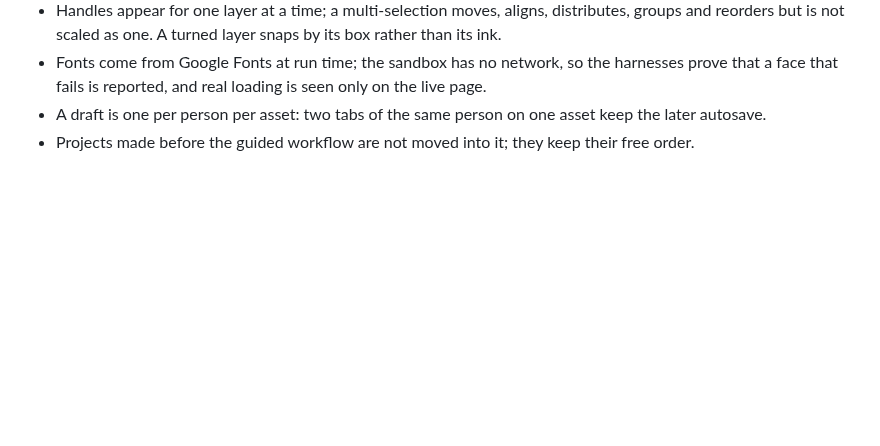
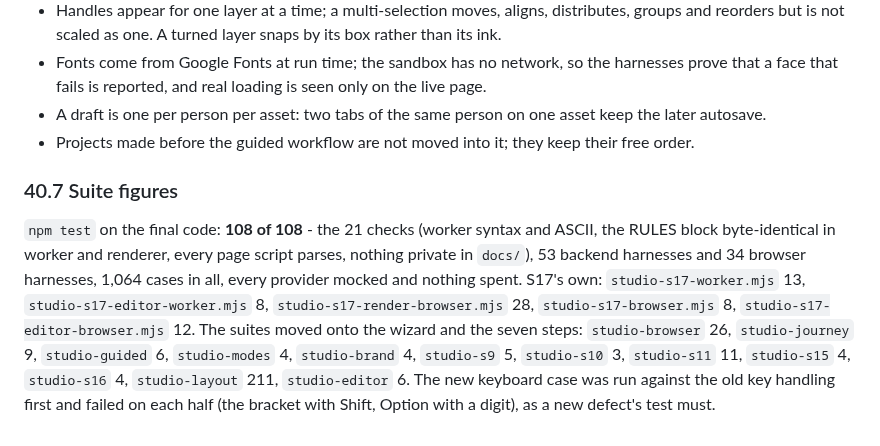
Before and after one commit to heshan-reporting/Axiom, a Markdown page: CREATIVE-STUDIO.md, the part around the change. Drawn GitHub-style; blank space fills up the shorter version.

Commit message:
Studio S17: one creative operating system - the guided workflow and the canvas editor (build p33, page r11)
The S17 release, complete on this branch: a project made in the wizard walks seven steps the
server holds (Brief, Objectives, Strategy, Directions, Copy, Design, Review), a change to an
earlier choice asks before anything is written, nothing is regenerated or deleted by itself and
the page never moves on its own; the Directions board; copy before imagery, then the production
mode per piece; and the canvas editor (handles, rotation, marquee, snapping, words typed on the
canvas, the floating toolbar, fonts, effects, image treatment, elements, drafts, zoom and pan,
style variations, resize to formats, the Creative quality summary, the Art Director on the
selection, remove and relight, the shortcuts sheet).

npm test: 108 of 108 (21 checks, 53 backend and 34 browser harnesses, 1,064 cases; providers
mocked). CREATIVE-STUDIO.md s.40 is the report, with the suite figures and the limits.

Co-Authored-By: Claude Opus 5.5 <noreply@anthropic.com>
Claude-Session: https://claude.ai/code/session_01NFtcC2oxwL4auhFprTyKGq

```diff
--- a/CREATIVE-STUDIO.md
+++ b/CREATIVE-STUDIO.md
@@ -1648,3 +1648,14 @@ selection, so the older suites now reach a covered layer through the Layers list
   reported, and real loading is seen only on the live page.
 - A draft is one per person per asset: two tabs of the same person on one asset keep the later autosave.
 - Projects made before the guided workflow are not moved into it; they keep their free order.
+
+### 40.7 Suite figures
+
+`npm test` on the final code: **108 of 108** - the 21 checks (worker syntax and ASCII, the RULES block byte-identical in
+worker and renderer, every page script parses, nothing private in `docs/`), 53 backend harnesses and 34 browser harnesses,
+1,064 cases in all, every provider mocked and nothing spent. S17's own: `studio-s17-worker.mjs` 13, `studio-s17-editor-worker.mjs`
+8, `studio-s17-render-browser.mjs` 28, `studio-s17-browser.mjs` 8, `studio-s17-editor-browser.mjs` 12. The suites moved onto
+the wizard and the seven steps: `studio-browser` 26, `studio-journey` 9, `studio-guided` 6, `studio-modes` 4, `studio-brand` 4,
+`studio-s9` 5, `studio-s10` 3, `studio-s11` 11, `studio-s15` 4, `studio-s16` 4, `studio-layout` 211, `studio-editor` 6. The new
+keyboard case was run against the old key handling first and failed on each half (the bracket with Shift, Option with a
+digit), as a new defect's test must.
```
